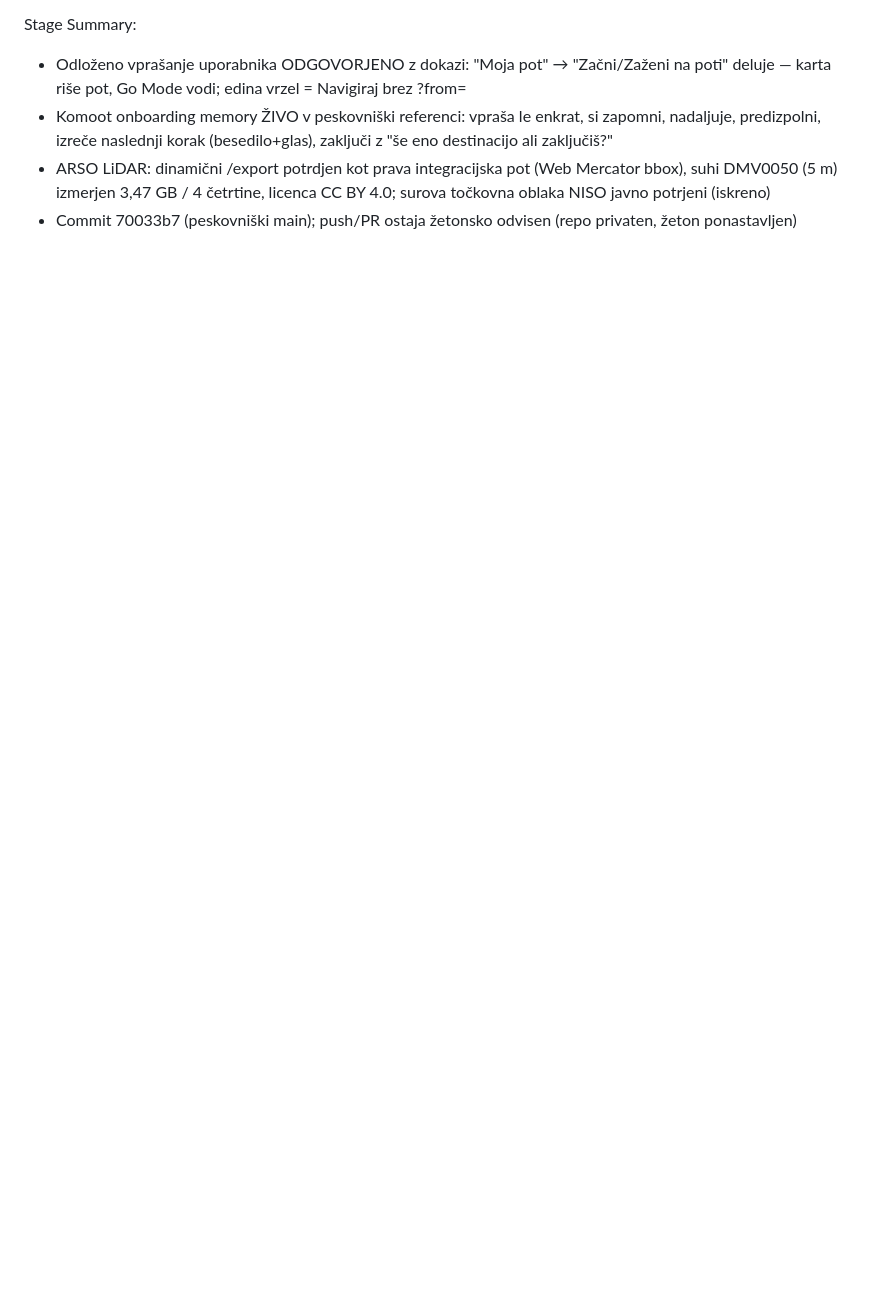
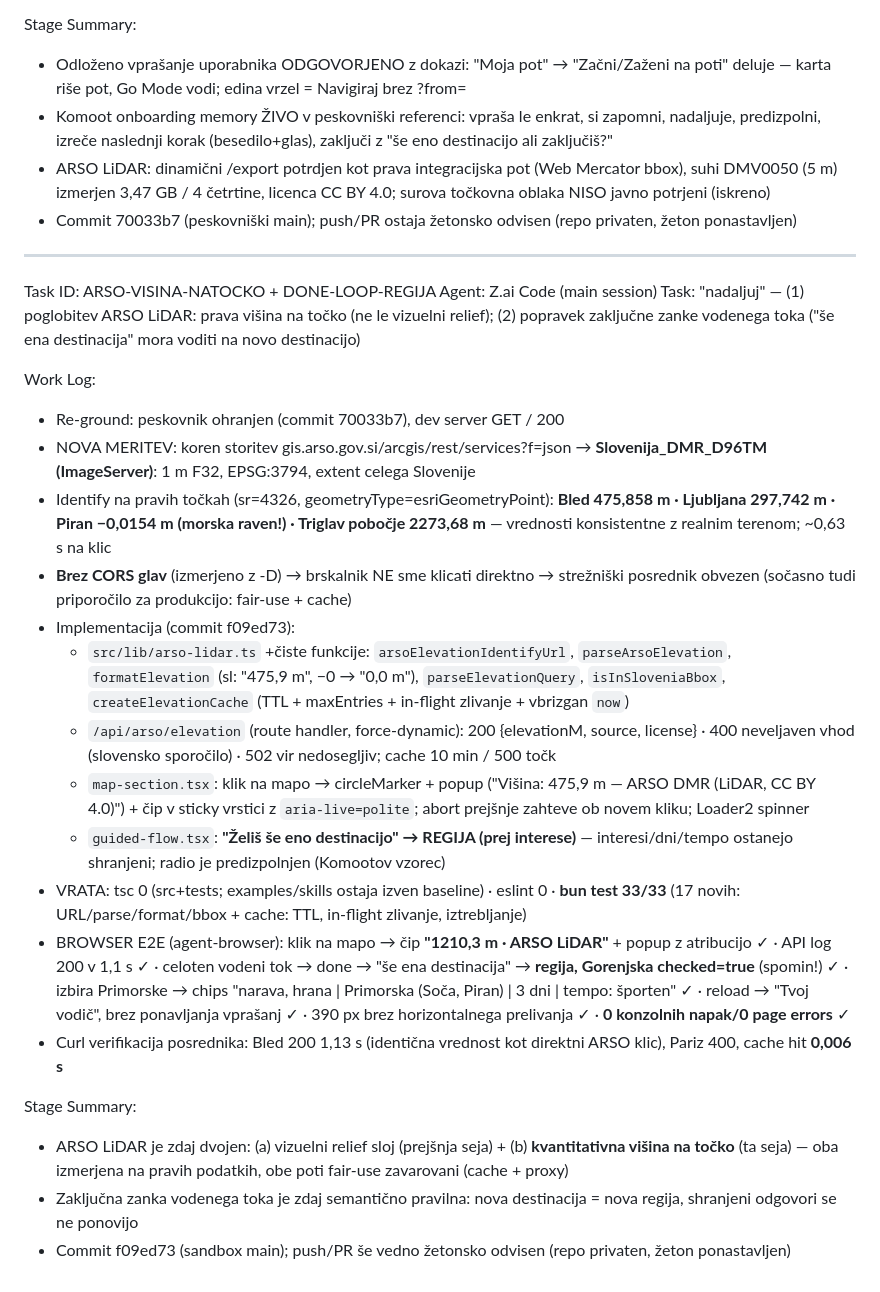
Before and after one commit to robertpezdirc12-design/discover-slovenia-ai, a Markdown page: worklog.md, the part around the change. GitHub-like rendering; blank space fills up the shorter version.

Commit message:
31f7631b-6770-4ef8-9481-c4cb10de0a90

```diff
--- a/worklog.md
+++ b/worklog.md
@@ -907,3 +907,27 @@ Stage Summary:
 - Komoot onboarding memory ŽIVO v peskovniški referenci: vpraša le enkrat, si zapomni, nadaljuje, predizpolni, izreče naslednji korak (besedilo+glas), zaključi z "še eno destinacijo ali zaključiš?"
 - ARSO LiDAR: dinamični /export potrdjen kot prava integracijska pot (Web Mercator bbox), suhi DMV0050 (5 m) izmerjen 3,47 GB / 4 četrtine, licenca CC BY 4.0; surova točkovna oblaka NISO javno potrjeni (iskreno)
 - Commit 70033b7 (peskovniški main); push/PR ostaja žetonsko odvisen (repo privaten, žeton ponastavljen)
+
+---
+Task ID: ARSO-VISINA-NATOCKO + DONE-LOOP-REGIJA
+Agent: Z.ai Code (main session)
+Task: "nadaljuj" — (1) poglobitev ARSO LiDAR: prava višina na točko (ne le vizuelni relief); (2) popravek zaključne zanke vodenega toka ("še ena destinacija" mora voditi na novo destinacijo)
+
+Work Log:
+- Re-ground: peskovnik ohranjen (commit 70033b7), dev server GET / 200
+- NOVA MERITEV: koren storitev gis.arso.gov.si/arcgis/rest/services?f=json → **Slovenija_DMR_D96TM (ImageServer)**: 1 m F32, EPSG:3794, extent celega Slovenije
+- Identify na pravih točkah (sr=4326, geometryType=esriGeometryPoint): **Bled 475,858 m · Ljubljana 297,742 m · Piran −0,0154 m (morska raven!) · Triglav pobočje 2273,68 m** — vrednosti konsistentne z realnim terenom; ~0,63 s na klic
+- **Brez CORS glav** (izmerjeno z -D) → brskalnik NE sme klicati direktno → strežniški posrednik obvezen (sočasno tudi priporočilo za produkcijo: fair-use + cache)
+- Implementacija (commit f09ed73):
+  - `src/lib/arso-lidar.ts` +čiste funkcije: `arsoElevationIdentifyUrl`, `parseArsoElevation`, `formatElevation` (sl: "475,9 m", −0 → "0,0 m"), `parseElevationQuery`, `isInSloveniaBbox`, `createElevationCache` (TTL + maxEntries + in-flight zlivanje + vbrizgan `now`)
+  - `/api/arso/elevation` (route handler, force-dynamic): 200 {elevationM, source, license} · 400 neveljaven vhod (slovensko sporočilo) · 502 vir nedosegljiv; cache 10 min / 500 točk
+  - `map-section.tsx`: klik na mapo → circleMarker + popup ("Višina: 475,9 m — ARSO DMR (LiDAR, CC BY 4.0)") + čip v sticky vrstici z `aria-live=polite`; abort prejšnje zahteve ob novem kliku; Loader2 spinner
+  - `guided-flow.tsx`: **"Želiš še eno destinacijo" → REGIJA (prej interese)** — interesi/dni/tempo ostanejo shranjeni; radio je predizpolnjen (Komootov vzorec)
+- VRATA: tsc 0 (src+tests; examples/skills ostaja izven baseline) · eslint 0 · **bun test 33/33** (17 novih: URL/parse/format/bbox + cache: TTL, in-flight zlivanje, iztrebljanje)
+- BROWSER E2E (agent-browser): klik na mapo → čip **"1210,3 m · ARSO LiDAR"** + popup z atribucijo ✓ · API log 200 v 1,1 s ✓ · celoten vodeni tok → done → "še ena destinacija" → **regija, Gorenjska checked=true** (spomin!) ✓ · izbira Primorske → chips "narava, hrana | Primorska (Soča, Piran) | 3 dni | tempo: športen" ✓ · reload → "Tvoj vodič", brez ponavljanja vprašanj ✓ · 390 px brez horizontalnega prelivanja ✓ · **0 konzolnih napak/0 page errors** ✓
+- Curl verifikacija posrednika: Bled 200 1,13 s (identična vrednost kot direktni ARSO klic), Pariz 400, cache hit **0,006 s**
+
+Stage Summary:
+- ARSO LiDAR je zdaj dvojen: (a) vizuelni relief sloj (prejšnja seja) + (b) **kvantitativna višina na točko** (ta seja) — oba izmerjena na pravih podatkih, obe poti fair-use zavarovani (cache + proxy)
+- Zaključna zanka vodenega toka je zdaj semantično pravilna: nova destinacija = nova regija, shranjeni odgovori se ne ponovijo
+- Commit f09ed73 (sandbox main); push/PR še vedno žetonsko odvisen (repo privaten, žeton ponastavljen)
```
